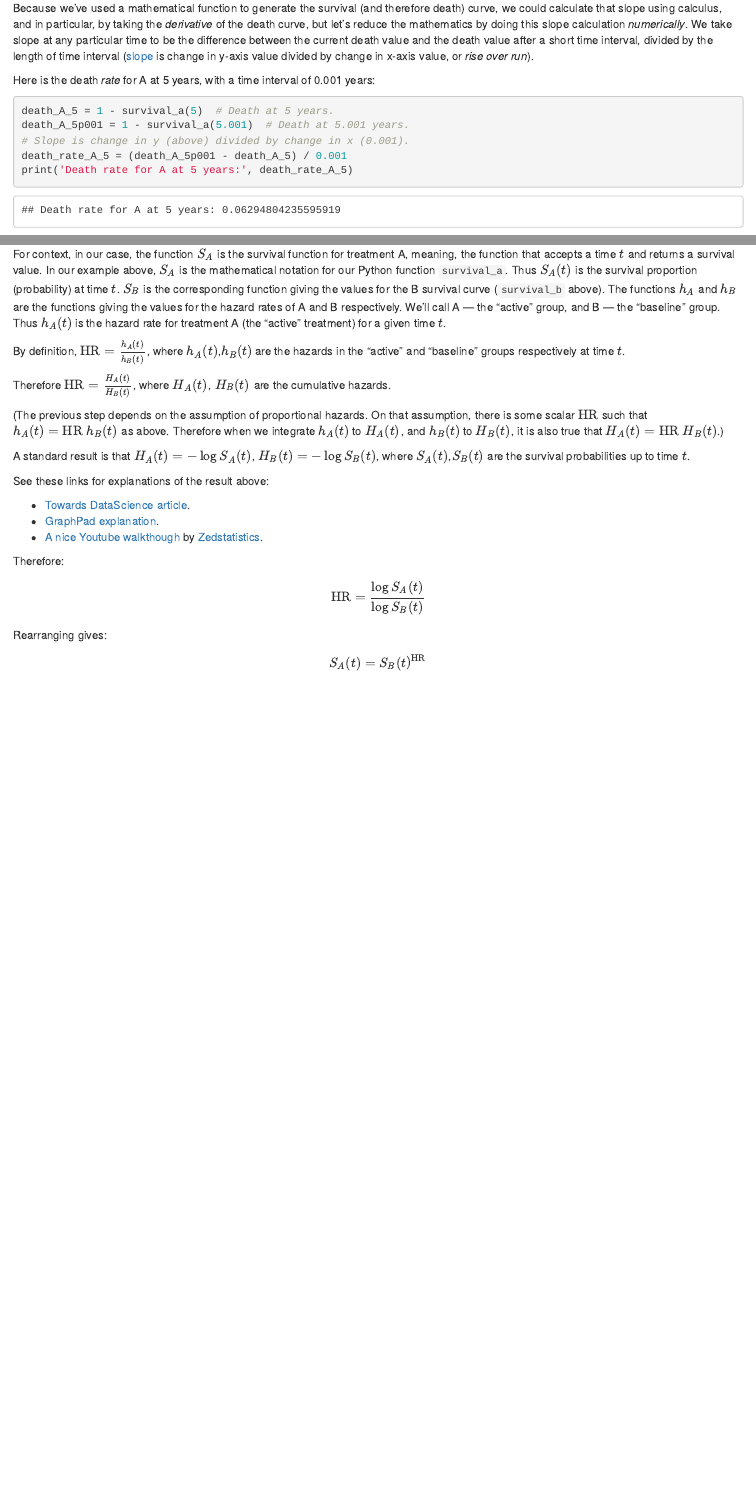
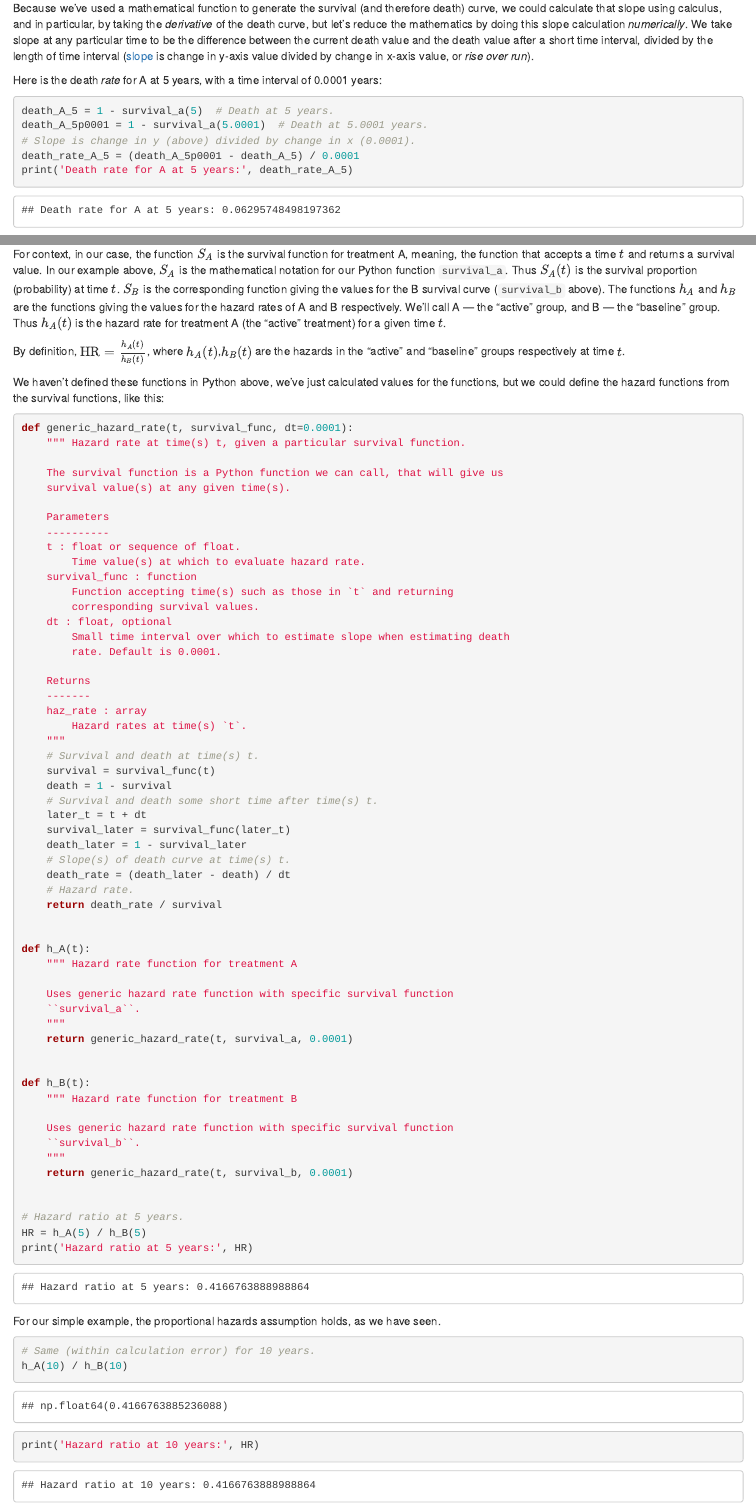
Before and after one commit to matthew-brett/hazard-ratio, an R Markdown document (hazard_ratio.Rmd): the page in a window 1100 px wide, from 4930 px down, and a second part further down, joined at a grey line. Rendered offline with R 4.5, knitr and Pandoc, with nearby package versions.

Commit message:
Working out of hazard ratio maths in code.

````diff
--- a/hazard_ratio.Rmd
+++ b/hazard_ratio.Rmd
@@ -199,17 +210,18 @@ therefore death) curve, we could calculate that slope using calculus, and in
 particular, by taking the *derivative* of the death curve, but let's reduce the
 mathematics by doing this slope calculation *numerically*.  We take slope at
 any particular time to be the difference between the current death value and
-the death value after a short time interval, divided by the length of time interval
-([slope](https://en.wikipedia.org/wiki/Slope) is change in y-axis value divided
-by change in x-axis value, or *rise over run*).
+the death value after a short time interval, divided by the length of time
+interval ([slope](https://en.wikipedia.org/wiki/Slope) is change in y-axis
+value divided by change in x-axis value, or *rise over run*).
 
-Here is the death *rate* for A at 5 years, with a time interval of 0.001 years:
+Here is the death *rate* for A at 5 years, with a time interval of 0.0001
+years:
 
 ```{python}
 death_A_5 = 1 - survival_a(5)  # Death at 5 years.
-death_A_5p001 = 1 - survival_a(5.001)  # Death at 5.001 years.
-# Slope is change in y (above) divided by change in x (0.001).
-death_rate_A_5 = (death_A_5p001 - death_A_5) / 0.001
+death_A_5p0001 = 1 - survival_a(5.0001)  # Death at 5.0001 years.
+# Slope is change in y (above) divided by change in x (0.0001).
+death_rate_A_5 = (death_A_5p0001 - death_A_5) / 0.0001
 print('Death rate for A at 5 years:', death_rate_A_5)
 ```
 
@@ -402,8 +449,80 @@ B respectively. We'll call A — the "active" group, and B — the "baseline"
 group.  Thus $h_A(t)$ is the hazard rate for treatment A (the "active"
 treatment) for a given time $t$.
 
-By definition, $\text{HR} = \frac{h_A(t)}{h_B(t)}$, where $h_A(t)$,$h_B(t)$ are the
-hazards in the "active" and "baseline" groups respectively at time $t$.
+
+By definition, $\text{HR} = \frac{h_A(t)}{h_B(t)}$, where $h_A(t)$,$h_B(t)$ are
+the hazards in the "active" and "baseline" groups respectively at time $t$.
+
+We haven't defined these functions in Python above, we've just calculated
+values for the functions, but we could define the hazard functions from the
+survival functions, like this:
+
+```{python}
+def generic_hazard_rate(t, survival_func, dt=0.0001):
+    """ Hazard rate at time(s) t, given a particular survival function.
+
+    The survival function is a Python function we can call, that will give us
+    survival value(s) at any given time(s).
+
+    Parameters
+    ----------
+    t : float or sequence of float.
+        Time value(s) at which to evaluate hazard rate.
+    survival_func : function
+        Function accepting time(s) such as those in `t` and returning
+        corresponding survival values.
+    dt : float, optional
+        Small time interval over which to estimate slope when estimating death
+        rate. Default is 0.0001.
+
+    Returns
+    -------
+    haz_rate : array
+        Hazard rates at time(s) `t`.
+    """
+    # Survival and death at time(s) t.
+    survival = survival_func(t)
+    death = 1 - survival
+    # Survival and death some short time after time(s) t.
+    later_t = t + dt
+    survival_later = survival_func(later_t)
+    death_later = 1 - survival_later
+    # Slope(s) of death curve at time(s) t.
+    death_rate = (death_later - death) / dt
+    # Hazard rate.
+    return death_rate / survival
+
+
+def h_A(t):
+    """ Hazard rate function for treatment A
+
+    Uses generic hazard rate function with specific survival function
+    ``survival_a``.
+    """
+    return generic_hazard_rate(t, survival_a, 0.0001)
+
+
+def h_B(t):
+    """ Hazard rate function for treatment B
+
+    Uses generic hazard rate function with specific survival function
+    ``survival_b``.
+    """
+    return generic_hazard_rate(t, survival_b, 0.0001)
+
+
+# Hazard ratio at 5 years.
+HR = h_A(5) / h_B(5)
+print('Hazard ratio at 5 years:', HR)
+```
+
+For our simple example, the proportional hazards assumption holds, as we have seen.
+
+```{python}
+# Same (within calculation error) for 10 years.
+h_A(10) / h_B(10)
+print('Hazard ratio at 10 years:', HR)
+```
 
 Therefore $\text{HR}=\frac{H_A(t)}{H_B(t)}$, where $H_A(t)$, $H_B(t)$ are the
 cumulative hazards.
````
Also changed, not shown: hazard_ratio.Rmd (143 more changed lines), 1 other file.
